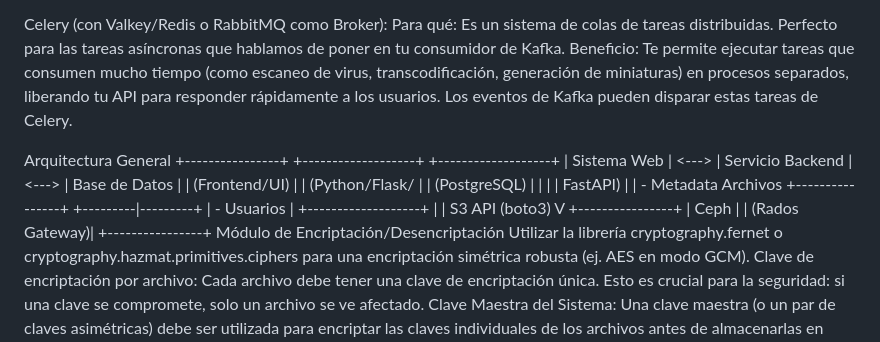
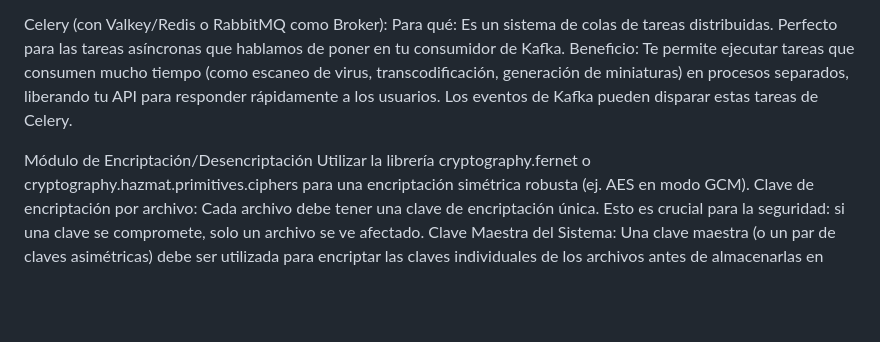
Before and after one commit to imarthe75/digital_vault_project, a Markdown page: README.md, the part around the change. Drawn GitHub-style; blank space fills up the shorter version.

```diff
--- a/README.md
+++ b/README.md
@@ -46,20 +46,6 @@ Celery (con Valkey/Redis o RabbitMQ como Broker):
 Para qué: Es un sistema de colas de tareas distribuidas. Perfecto para las tareas asíncronas que hablamos de poner en tu consumidor de Kafka.
 Beneficio: Te permite ejecutar tareas que consumen mucho tiempo (como escaneo de virus, transcodificación, generación de miniaturas) en procesos separados, liberando tu API para responder rápidamente a los usuarios. Los eventos de Kafka pueden disparar estas tareas de Celery.
 
-Arquitectura General
-+----------------+       +-------------------+       +-------------------+
-|   Sistema Web  | <---> |   Servicio Backend  | <---> |    Base de Datos  |
-| (Frontend/UI)  |       |  (Python/Flask/   |       |    (PostgreSQL)   |
-|                |       |     FastAPI)      |       |  - Metadata Archivos
-+----------------+       +---------|---------+       |  - Usuarios
-                                   |                   +-------------------+
-                                   |
-                                   | S3 API (boto3)
-                                   V
-                          +----------------+
-                          |      Ceph      |
-                          | (Rados Gateway)|
-                          +----------------+
 Módulo de Encriptación/Desencriptación
 Utilizar la librería cryptography.fernet o cryptography.hazmat.primitives.ciphers para una encriptación simétrica robusta (ej. AES en modo GCM).
 Clave de encriptación por archivo: Cada archivo debe tener una clave de encriptación única. Esto es crucial para la seguridad: si una clave se compromete, solo un archivo se ve afectado.
```
